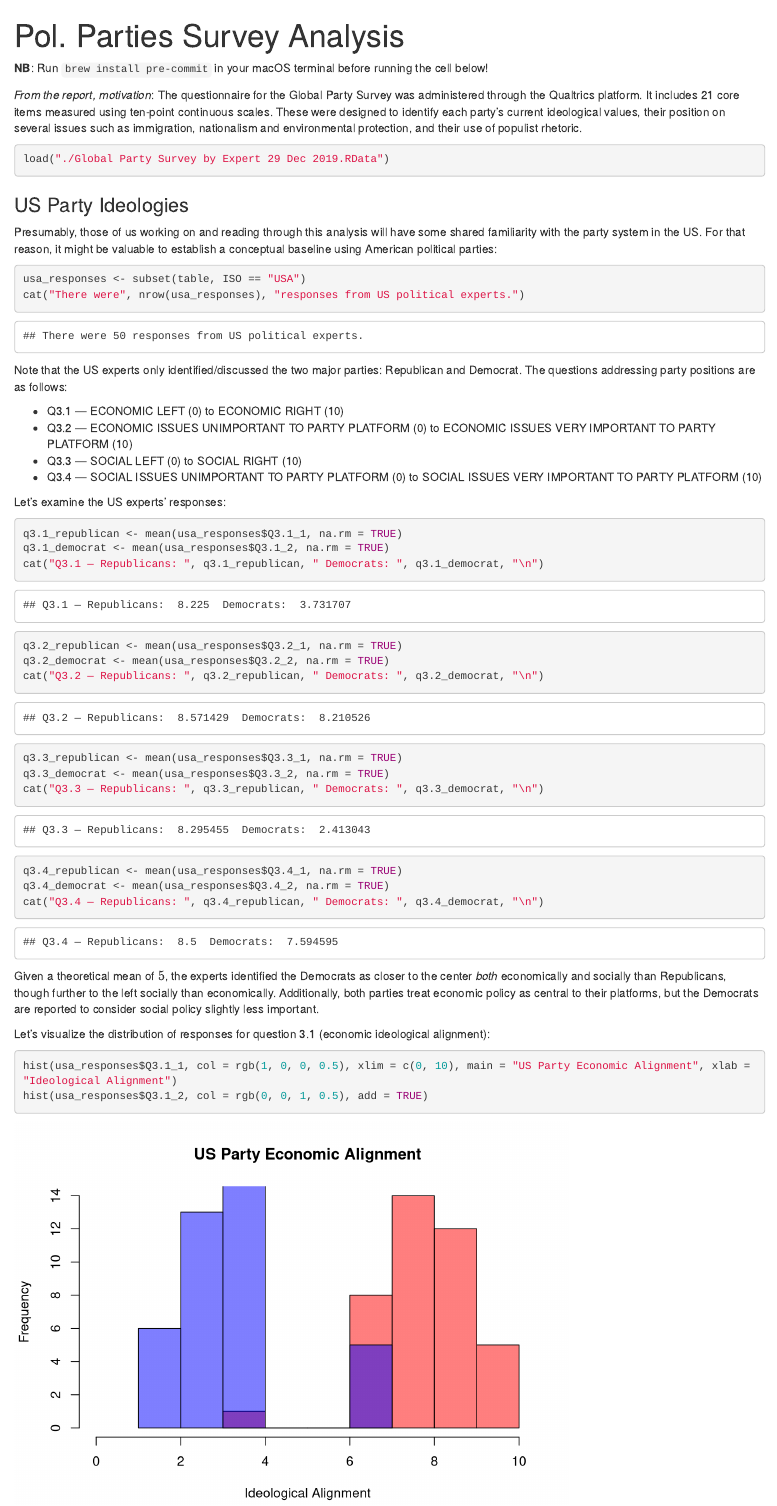
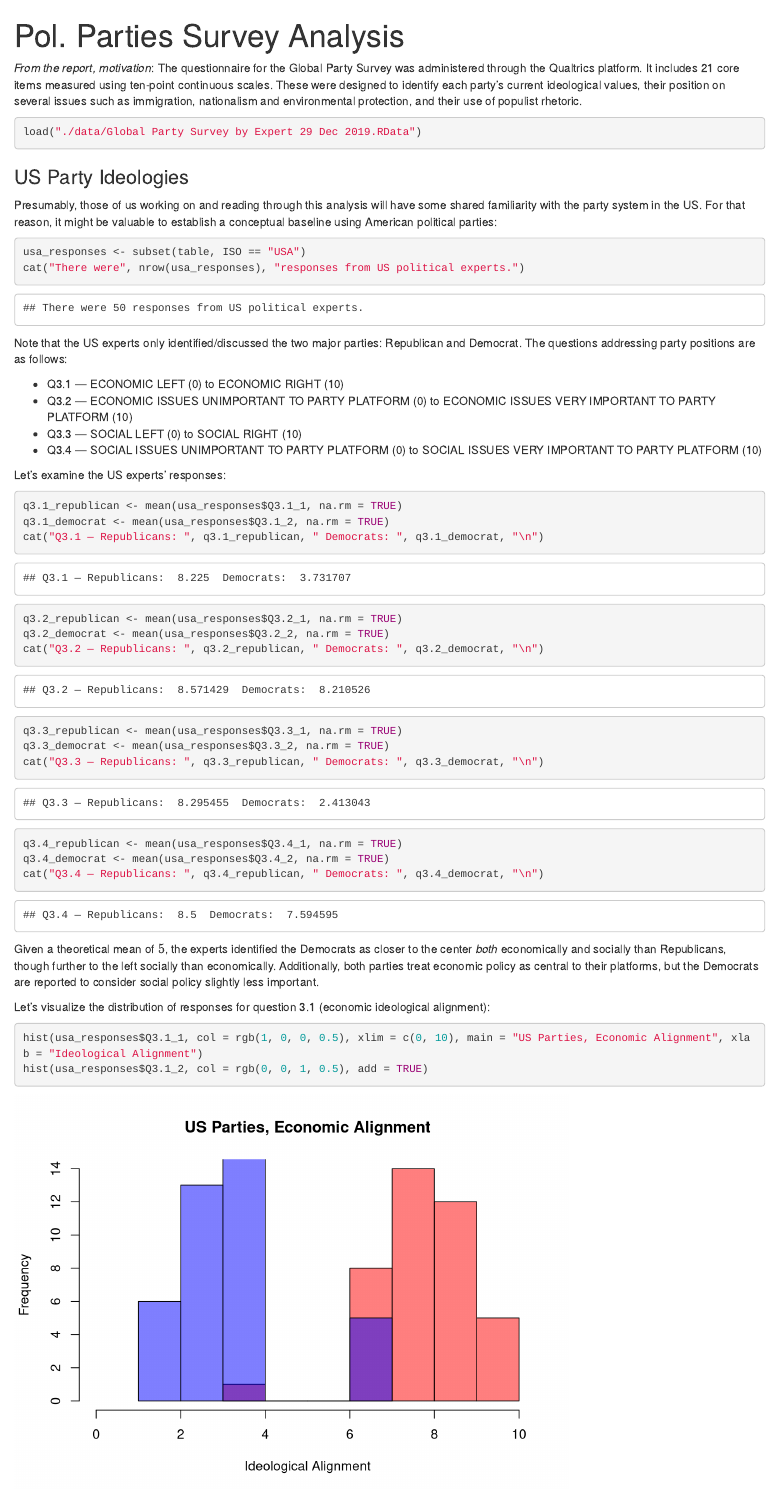
Before and after one commit to kingfi/23c-rproject, an R Markdown document (main.rmd): the page in a window 1100 px wide, from its top. Rendered offline with R 4.5, knitr and Pandoc, with nearby package versions.

````diff
--- a/main.rmd
+++ b/main.rmd
@@ -2,5 +2,3 @@
 title: "Pol. Parties Survey Analysis"
 output: html_document
 ---
-**NB**: Run `brew install pre-commit` in your macOS terminal before running the cell below!
-```{r, echo=FALSE}
@@ -16,5 +7,5 @@
 ```{r}
-load("./Global Party Survey by Expert 29 Dec 2019.RData")
+load("./data/Global Party Survey by Expert 29 Dec 2019.RData")
 ```
 
 ### US Party Ideologies
@@ -56,6 +47,6 @@
 
 Let's visualize the distribution of responses for question 3.1 (economic ideological alignment):
 ```{r}
-hist(usa_responses$Q3.1_1, col = rgb(1, 0, 0, 0.5), xlim = c(0, 10), main = "US Party Economic Alignment", xlab = "Ideological Alignment")
+hist(usa_responses$Q3.1_1, col = rgb(1, 0, 0, 0.5), xlim = c(0, 10), main = "US Parties, Economic Alignment", xlab = "Ideological Alignment")
 hist(usa_responses$Q3.1_2, col = rgb(0, 0, 1, 0.5), add = TRUE)
 ```
````
Also changed, not shown: requirements.r (added, +7 -0 lines), README.md, main.html, main.rmd (7 more changed lines), 1 other file.
